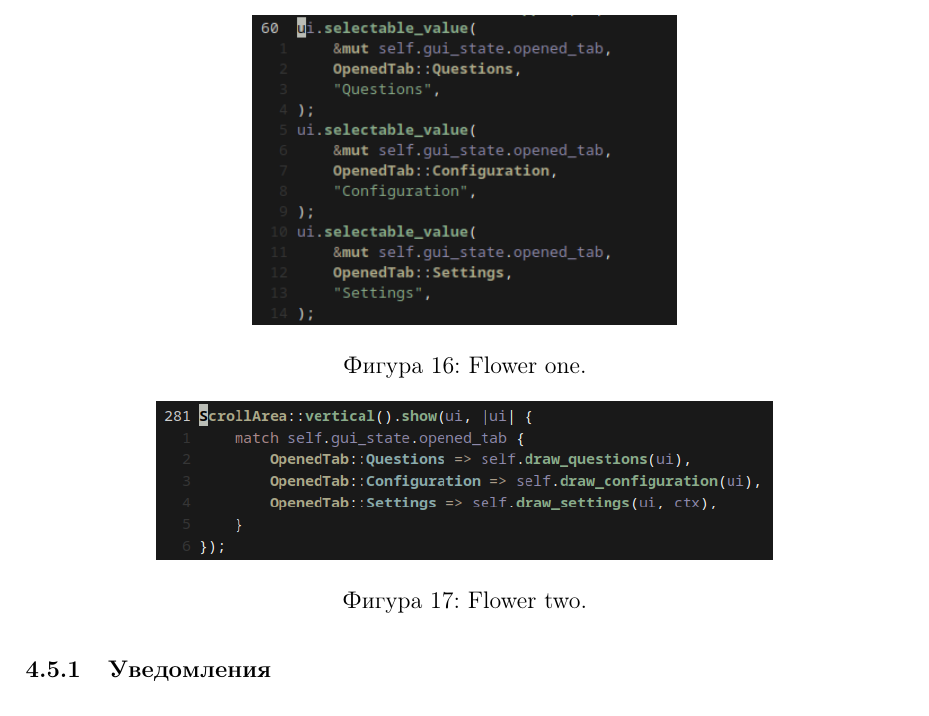
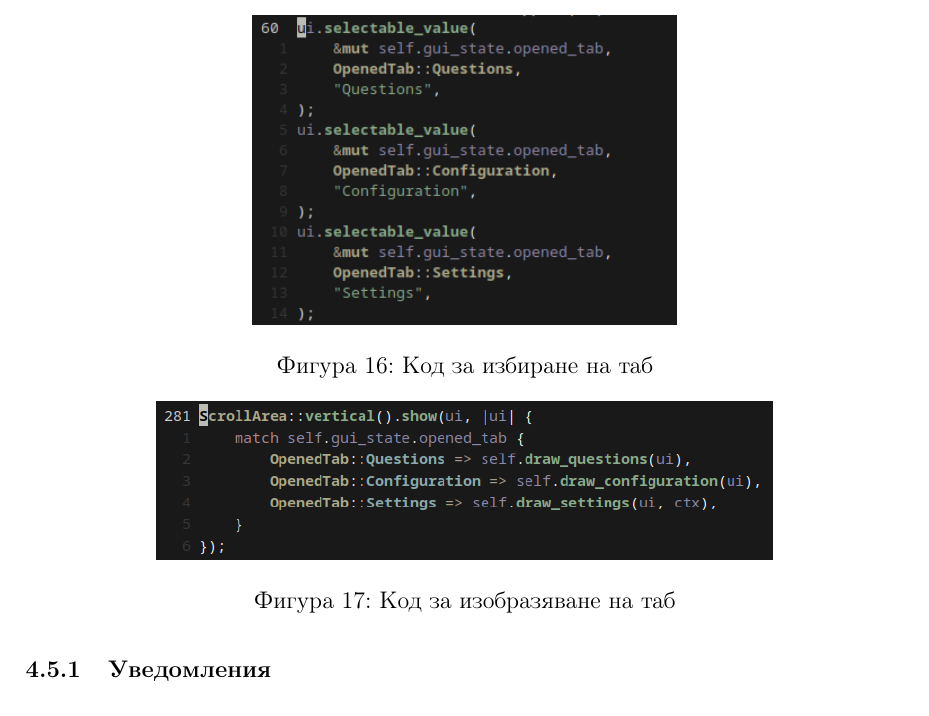
Before and after one commit to dakata1337/test-generator, a LaTeX thesis (docs/thesis.tex, which reads docs/main.tex): part of page 22 of 29, cut at the place of the change. Compiled offline with pdfLaTeX.

Commit message:
docs: fixed captions

```diff
--- a/docs/main.tex
+++ b/docs/main.tex
@@ -139,13 +139,13 @@ that certain fields always have a value.
 \begin{figure}[!htb]
     \centering
     \includegraphics[scale=0.75]{gui-tab-selection.png}
-    \caption{Flower one.}
+    \caption{Код за избиране на таб}
     \label{fig:gui-tab-selection}
 \end{figure}
 \begin{figure}[!htb]
     \centering
     \includegraphics[scale=0.65]{gui-match-tab.png}
-    \caption{Flower two.}
+    \caption{Код за изобразяване на таб}
     \label{fig:gui-match-tab}
 \end{figure}
 
```
